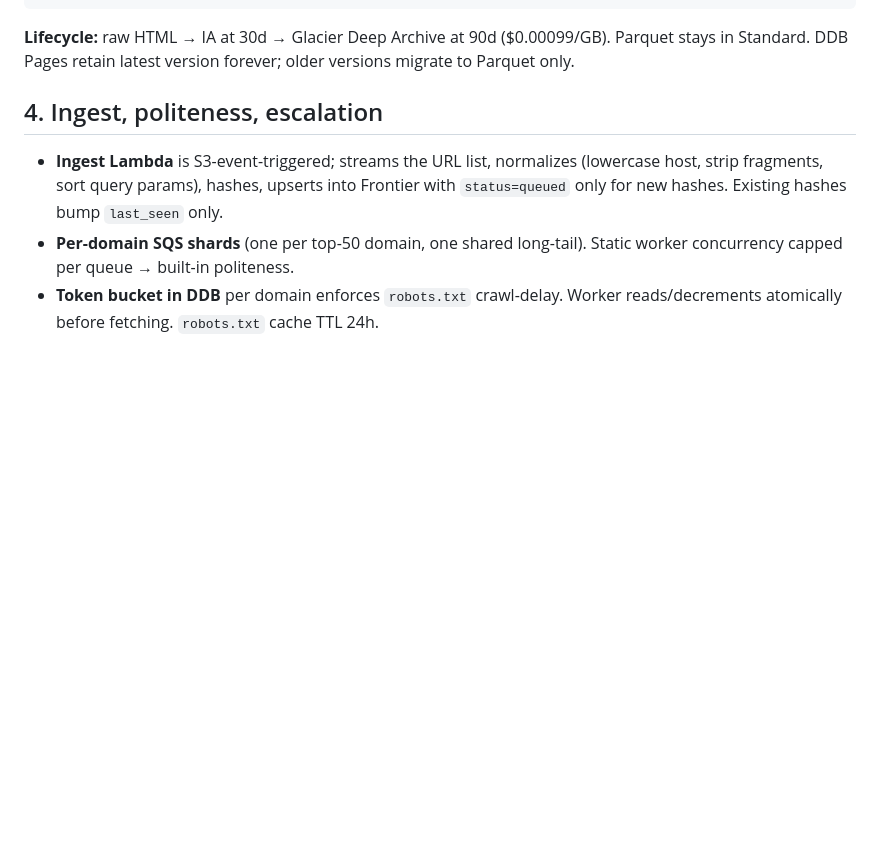
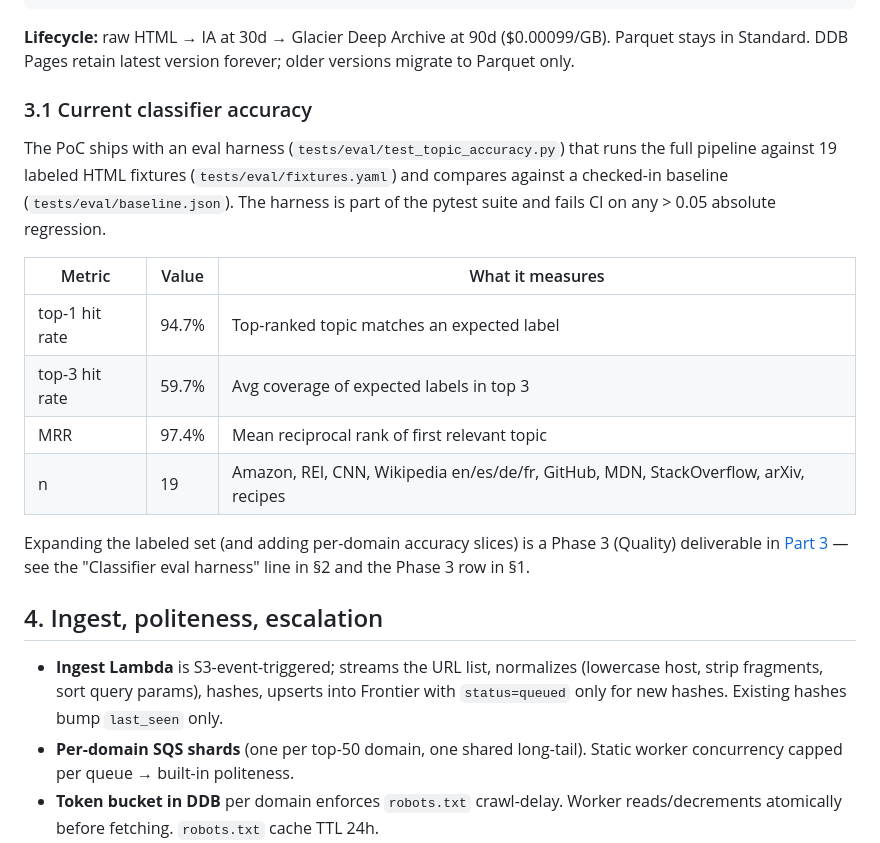
Before and after one commit to Yashnotfound/BrightEdge_Assignment, a Markdown page: docs/part-2-scale-design.md, the part around the change. Drawn GitHub-style; blank space fills up the shorter version.

````diff
--- a/docs/part-2-scale-design.md
+++ b/docs/part-2-scale-design.md
@@ -88,6 +88,25 @@ s3://crawler-prod/
 ```
 
 **Lifecycle:** raw HTML → IA at 30d → Glacier Deep Archive at 90d ($0.00099/GB). Parquet stays in Standard. DDB Pages retain latest version forever; older versions migrate to Parquet only.
+
+### 3.1 Current classifier accuracy
+
+The PoC ships with an eval harness
+(`tests/eval/test_topic_accuracy.py`) that runs the full pipeline against
+19 labeled HTML fixtures (`tests/eval/fixtures.yaml`) and compares against
+a checked-in baseline (`tests/eval/baseline.json`). The harness is part of
+the pytest suite and fails CI on any > 0.05 absolute regression.
+
+| Metric | Value | What it measures |
+|---|---|---|
+| top-1 hit rate | 94.7% | Top-ranked topic matches an expected label |
+| top-3 hit rate | 59.7% | Avg coverage of expected labels in top 3 |
+| MRR | 97.4% | Mean reciprocal rank of first relevant topic |
+| n | 19 | Amazon, REI, CNN, Wikipedia en/es/de/fr, GitHub, MDN, StackOverflow, arXiv, recipes |
+
+Expanding the labeled set (and adding per-domain accuracy slices) is a
+Phase 3 (Quality) deliverable in [Part 3](part-3-poc-plan.md) — see the
+"Classifier eval harness" line in §2 and the Phase 3 row in §1.
 
 ## 4. Ingest, politeness, escalation
 
````
Also changed, not shown: README.md (+21 -0 lines).
